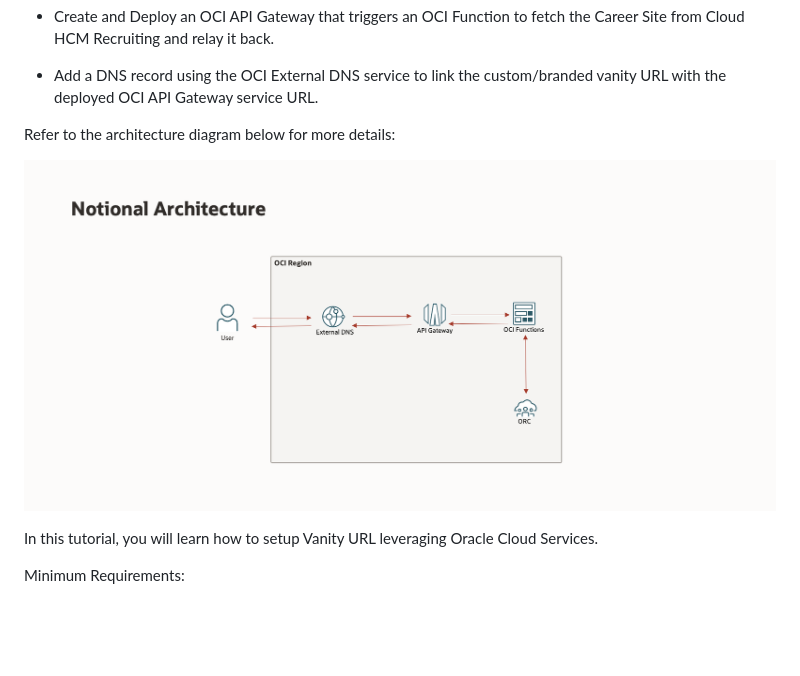
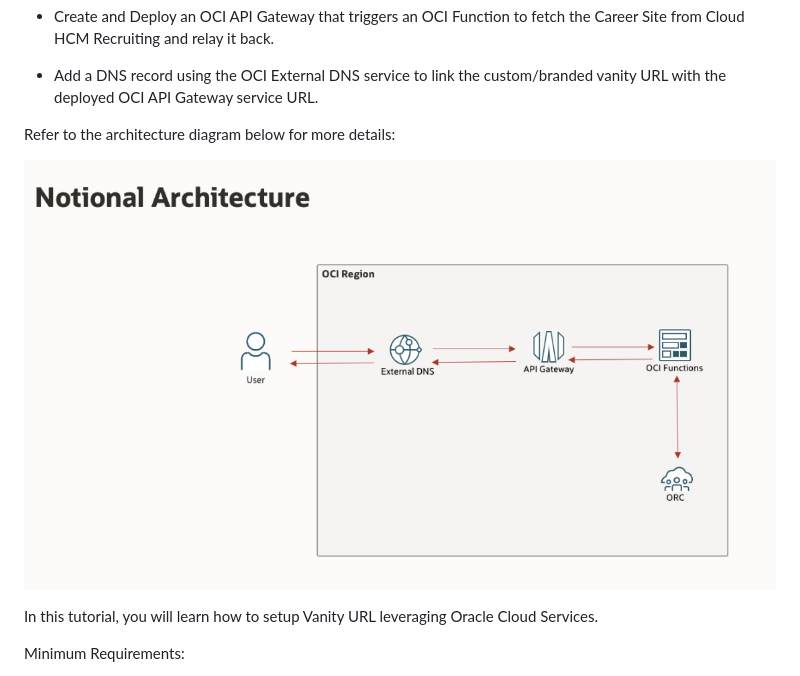
Before and after one commit to Cloud-Code-Innovate/ORCCareerSiteVanityUrl, a Markdown page: prereq/prereq.md, the part around the change. Drawn GitHub-style; pictures changed too: prereq/images/pre-req-arch.png (deleted); blank space fills up the shorter version.

```diff
--- a/prereq/prereq.md
+++ b/prereq/prereq.md
@@ -10,7 +10,7 @@ Customers seeking to host their Oracle Recruiting Cloud (ORC) Career Site at a c
 
 Refer to the architecture diagram below for more details:
 
-![](images/pre-req-arch.png " ")
+![](images/pre-req-architect.png " ")
 
 In this tutorial, you will learn how to setup Vanity URL leveraging Oracle Cloud Services.
 
```
Also changed, not shown: prereq/images/pre-req-architect.png (renamed from prereq/images/Screenshot 2024-06-18 at 9.48.04 AM.png), 1 other file.
